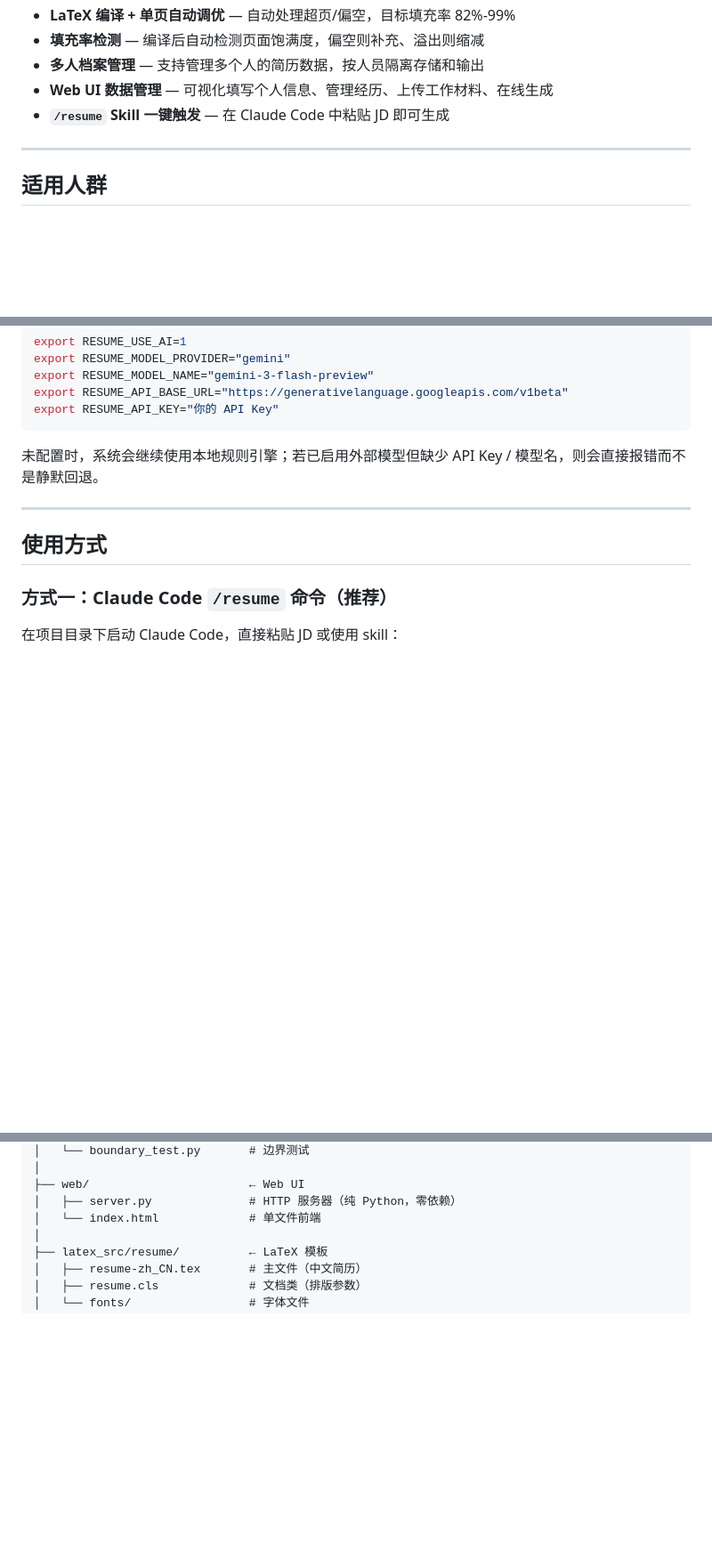
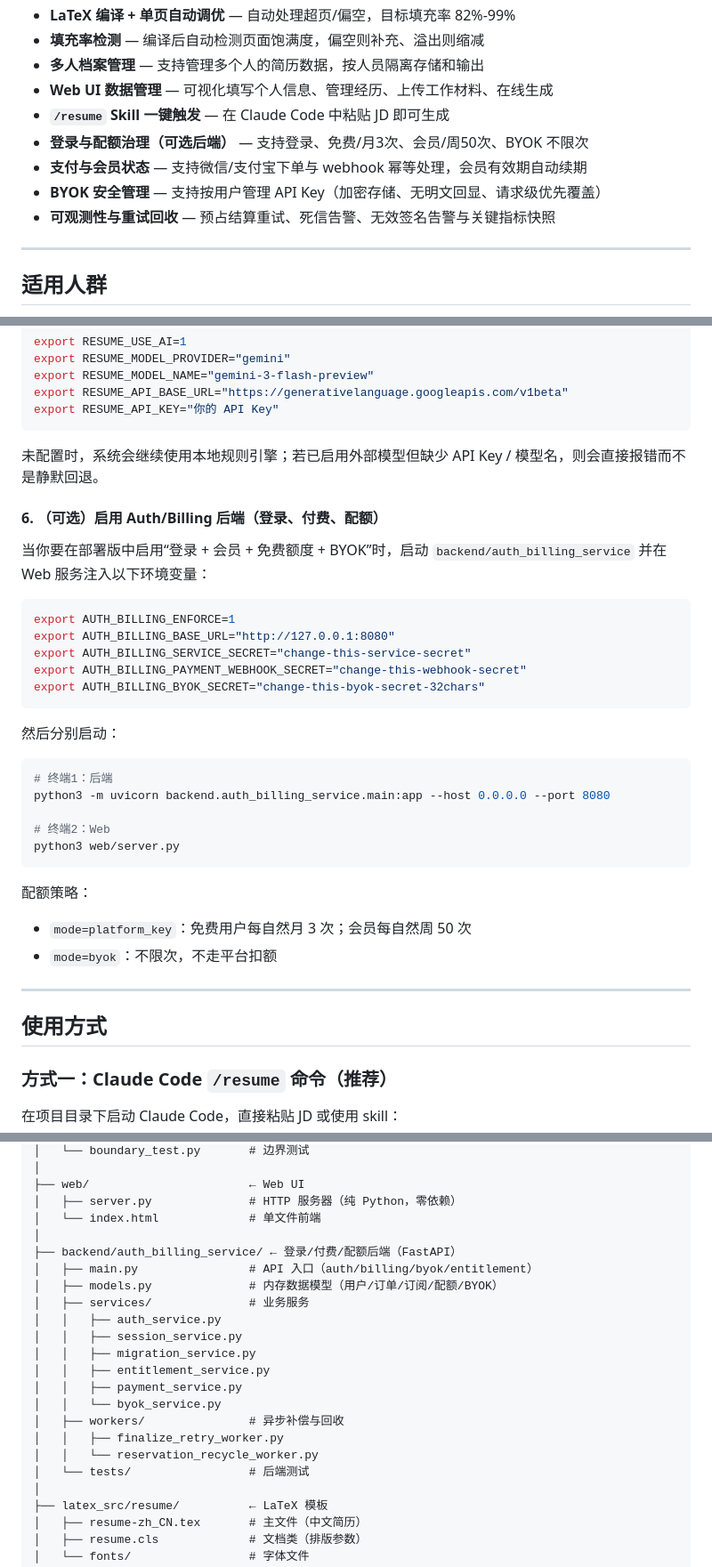
Before and after one commit to YaoYao021123/resume_pro, a Markdown page: README.md, 3 parts joined by grey strips. Shown at 89% size. Drawn GitHub-style; blank space fills up the shorter version.

Commit message:
docs: update README with auth billing backend usage
Co-authored-by: Copilot <223556219+Copilot@users.noreply.github.com>

````diff
--- a/README.md
+++ b/README.md
@@ -63,6 +63,10 @@
 - **多人档案管理** — 支持管理多个人的简历数据，按人员隔离存储和输出
 - **Web UI 数据管理** — 可视化填写个人信息、管理经历、上传工作材料、在线生成
 - **`/resume` Skill 一键触发** — 在 Claude Code 中粘贴 JD 即可生成
+- **登录与配额治理（可选后端）** — 支持登录、免费/月3次、会员/周50次、BYOK 不限次
+- **支付与会员状态** — 支持微信/支付宝下单与 webhook 幂等处理，会员有效期自动续期
+- **BYOK 安全管理** — 支持按用户管理 API Key（加密存储、无明文回显、请求级优先覆盖）
+- **可观测性与重试回收** — 预占结算重试、死信告警、无效签名告警与关键指标快照
 
 ---
 
@@ -153,6 +157,33 @@ export RESUME_API_KEY="你的 API Key"
 ```
 
 未配置时，系统会继续使用本地规则引擎；若已启用外部模型但缺少 API Key / 模型名，则会直接报错而不是静默回退。
+
+#### 6. （可选）启用 Auth/Billing 后端（登录、付费、配额）
+
+当你要在部署版中启用“登录 + 会员 + 免费额度 + BYOK”时，启动 `backend/auth_billing_service` 并在 Web 服务注入以下环境变量：
+
+```bash
+export AUTH_BILLING_ENFORCE=1
+export AUTH_BILLING_BASE_URL="http://127.0.0.1:8080"
+export AUTH_BILLING_SERVICE_SECRET="change-this-service-secret"
+export AUTH_BILLING_PAYMENT_WEBHOOK_SECRET="change-this-webhook-secret"
+export AUTH_BILLING_BYOK_SECRET="change-this-byok-secret-32chars"
+```
+
+然后分别启动：
+
+```bash
+# 终端1：后端
+python3 -m uvicorn backend.auth_billing_service.main:app --host 0.0.0.0 --port 8080
+
+# 终端2：Web
+python3 web/server.py
+```
+
+配额策略：
+
+- `mode=platform_key`：免费用户每自然月 3 次；会员每自然周 50 次
+- `mode=byok`：不限次，不走平台扣额
 
 ---
 
@@ -246,6 +277,21 @@ resume_generator_pro/
 ├── web/                       ← Web UI
 │   ├── server.py              # HTTP 服务器（纯 Python，零依赖）
 │   └── index.html             # 单文件前端
+│
+├── backend/auth_billing_service/ ← 登录/付费/配额后端（FastAPI）
+│   ├── main.py                # API 入口（auth/billing/byok/entitlement）
+│   ├── models.py              # 内存数据模型（用户/订单/订阅/配额/BYOK）
+│   ├── services/              # 业务服务
+│   │   ├── auth_service.py
+│   │   ├── session_service.py
+│   │   ├── migration_service.py
+│   │   ├── entitlement_service.py
+│   │   ├── payment_service.py
+│   │   └── byok_service.py
+│   ├── workers/               # 异步补偿与回收
+│   │   ├── finalize_retry_worker.py
+│   │   └── reservation_recycle_worker.py
+│   └── tests/                 # 后端测试
 │
 ├── latex_src/resume/          ← LaTeX 模板
 │   ├── resume-zh_CN.tex       # 主文件（中文简历）
````
